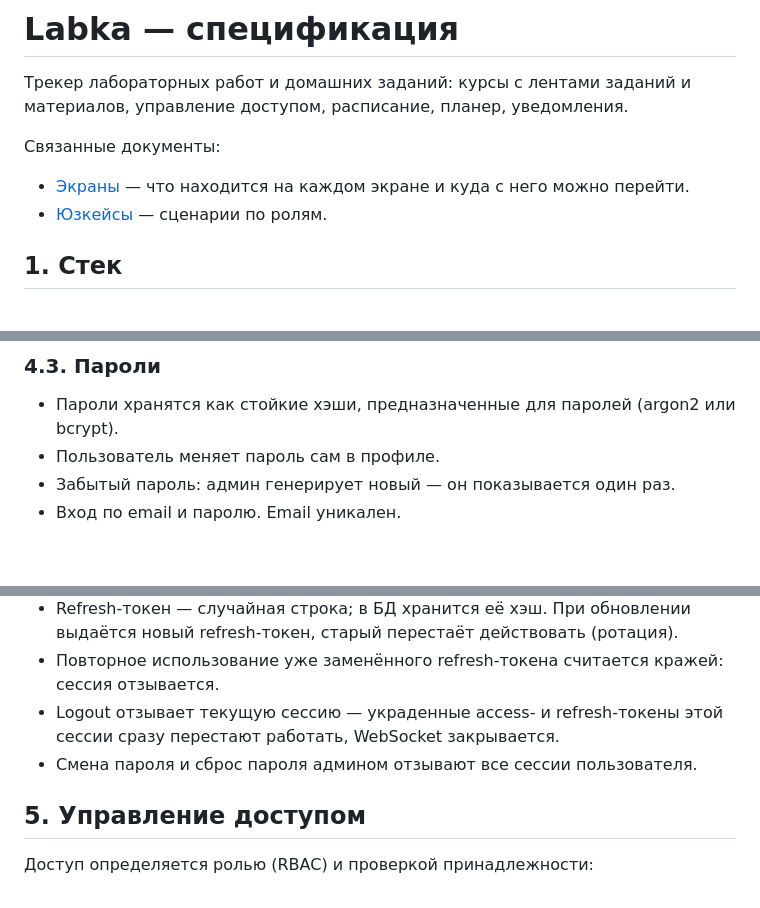
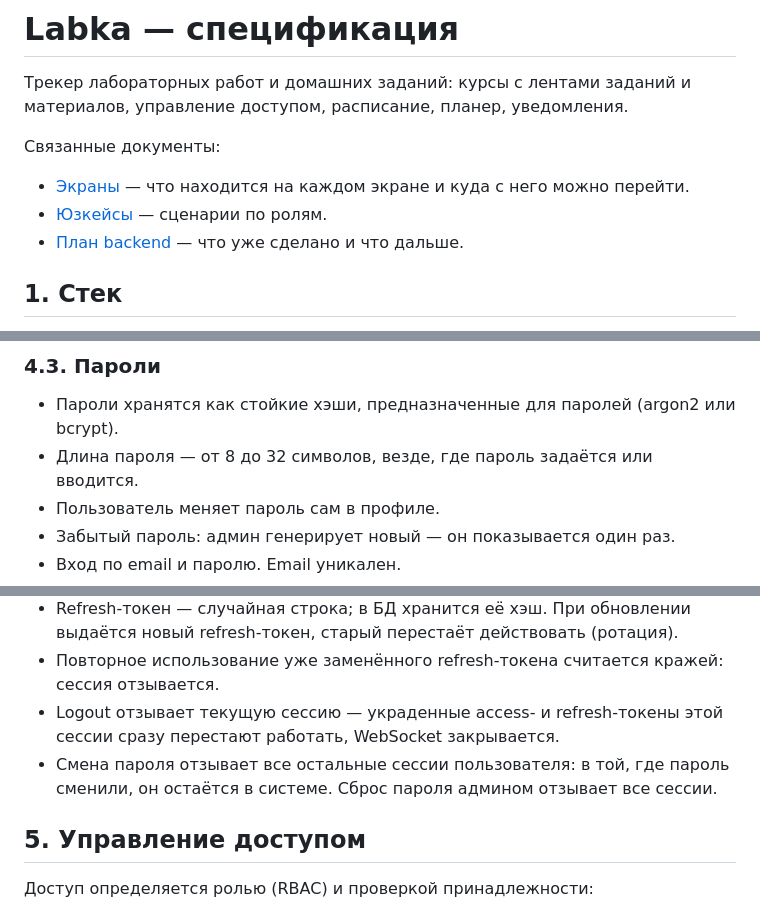
Before and after one commit to yurtsev/labka, a Markdown page: docs/spec.md, 3 parts joined by grey strips. GitHub-like rendering; blank space fills up the shorter version.

```diff
--- a/docs/spec.md
+++ b/docs/spec.md
@@ -5,6 +5,7 @@
 Связанные документы:
 - [Экраны](screens.md) — что находится на каждом экране и куда с него можно перейти.
 - [Юзкейсы](use-cases.md) — сценарии по ролям.
+- [План backend](plan.md) — что уже сделано и что дальше.
 
 ## 1. Стек
 
@@ -64,6 +65,7 @@
 ### 4.3. Пароли
 
 - Пароли хранятся как стойкие хэши, предназначенные для паролей (argon2 или bcrypt).
+- Длина пароля — от 8 до 32 символов, везде, где пароль задаётся или вводится.
 - Пользователь меняет пароль сам в профиле.
 - Забытый пароль: админ генерирует новый — он показывается один раз.
 - Вход по email и паролю. Email уникален.
@@ -76,7 +78,7 @@
 - Refresh-токен — случайная строка; в БД хранится её хэш. При обновлении выдаётся новый refresh-токен, старый перестаёт действовать (ротация).
 - Повторное использование уже заменённого refresh-токена считается кражей: сессия отзывается.
 - Logout отзывает текущую сессию — украденные access- и refresh-токены этой сессии сразу перестают работать, WebSocket закрывается.
-- Смена пароля и сброс пароля админом отзывают все сессии пользователя.
+- Смена пароля отзывает все остальные сессии пользователя: в той, где пароль сменили, он остаётся в системе. Сброс пароля админом отзывает все сессии.
 
 ## 5. Управление доступом
 
```
Also changed, not shown: other parts of docs/spec.md (+12 -4 lines), docs/screens.md (+4 -3 lines), docs/use-cases.md (+3 -1 lines).
